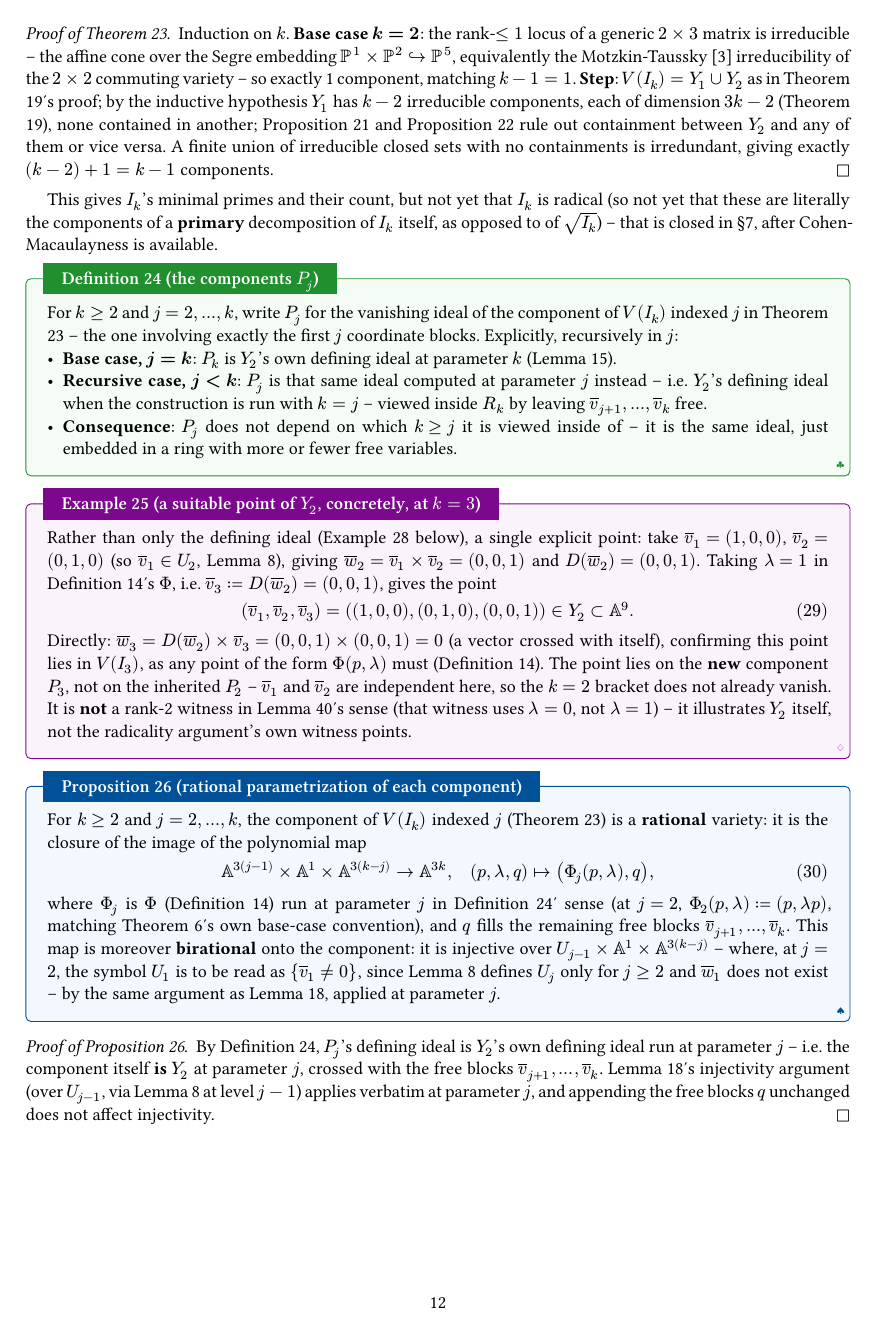
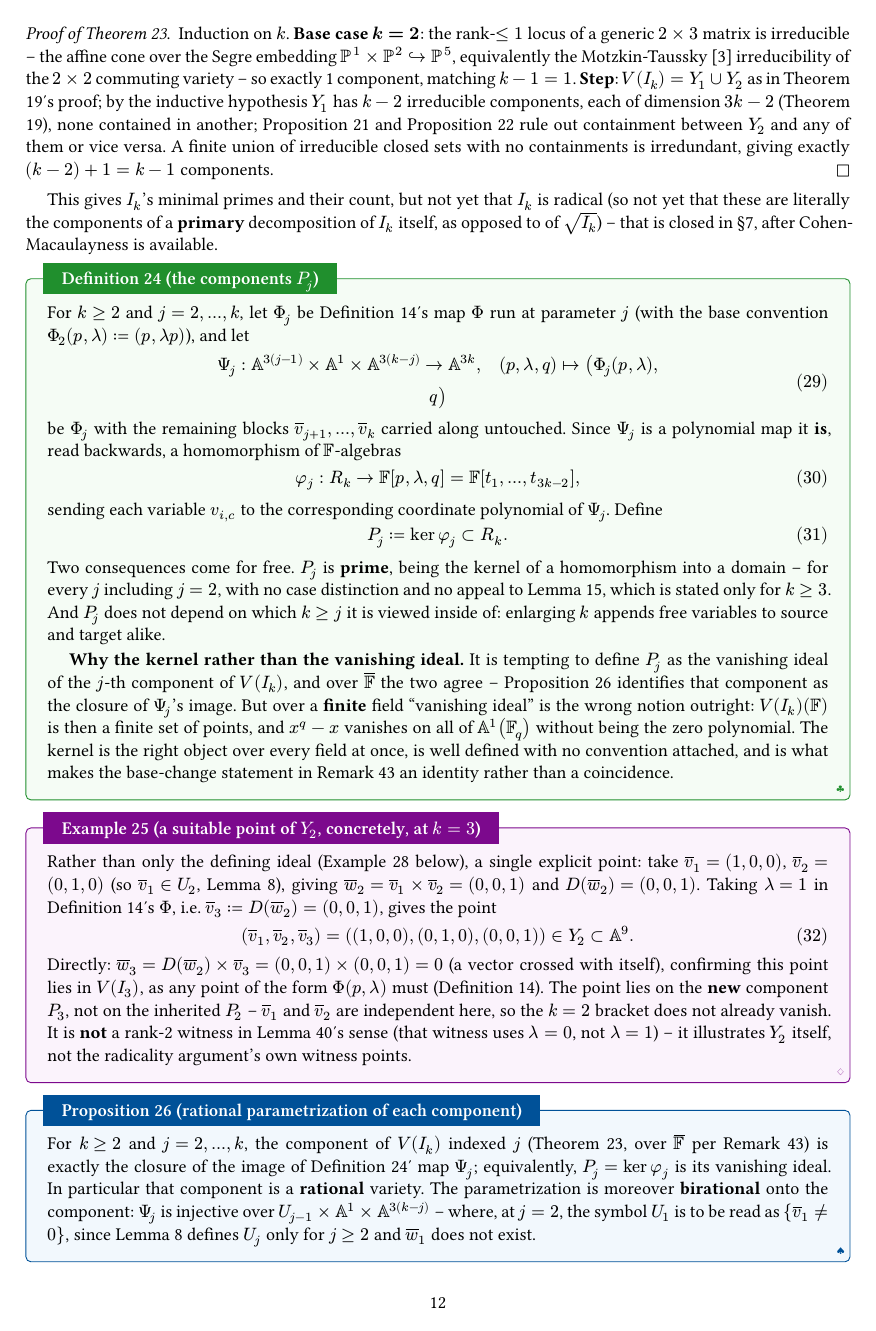
Before and after one commit to JaTaSn/commutator-varieties, a Typst document (article/ring-of-k-commuting-2x2-matrices.typ): page 12 of 19. The pictures show the PDF file article/ring-of-k-commuting-2x2-matrices.pdf that the author committed with the source.

Commit message:
Define P_j as a kernel, and give prob-char2 its computational evidence
Two changes, both from Jan's question about what supporting finite fields
actually costs.

1. P_j is now DEFINED as ker(phi_j), phi_j the algebra homomorphism dual
   to the parametrization Psi_j, rather than as "the vanishing ideal of
   the j-th component".  Over Fbar the two agree, but over a finite field
   the old phrase is wrong as a definition, not merely unproved:
   V(I_k)(F) is a finite point set there, and x^q - x vanishes on all of
   A^1(F_q) without being zero.  The kernel is correct over every field
   at once and needs no convention attached.

   Three things fall out.  Primality of every P_j, j=2 included, is now
   immediate from the definition -- kernel into a domain -- so the PDT
   proof no longer needs the special pleading added yesterday for P_2,
   nor lem-y2-irred, which is stated only for k >= 3.  Independence of
   which k >= j the ideal is viewed inside is likewise immediate.  And
   rem-base-field's absolute-primeness argument now starts from a
   definition rather than from prop-rational.

   prop-rational correspondingly changes from "here is a parametrization"
   to the identification "P_j is the vanishing ideal of the j-th
   component over Fbar", which is the real content, and its proof is
   rewritten to prove that rather than to quote the old definition.

2. prob-char2 now carries the computational evidence for the second half
   of its own question.  The recursion defining I_k needs no
   characteristic hypothesis, so one can simply run the four results in
   characteristic 2: over F_2 and F_4, k = 2..5, codimension is 2, the
   three generators are independent, I_k is radical, and pd = 2.  No
   deviation from characteristic zero anywhere.  That is evidence for the
   problem's own closing claim -- the obstruction lives in the setup, not
   in the ideal.

   The first half of the question is untouched and stays open: whether a
   twisted-cross-product model of gl_2/(F.I) exists in characteristic 2
   at all, so that I_k is again a commutator locus rather than a
   well-behaved recursion.  The exercise survives.

Co-Authored-By: Claude Opus 5 (1M context) <noreply@anthropic.com>

```diff
--- a/article/ring-of-k-commuting-2x2-matrices.typ
+++ b/article/ring-of-k-commuting-2x2-matrices.typ
@@ -985,12 +1002,3 @@ that these are literally the components of a *primary* decomposition of $I_k$ it
 of $sqrt(I_k)$) -- that is closed in §7, after Cohen-Macaulayness is available.
 
 #definition[the components $P_j$][
-  For $k >= 2$ and $j=2,dots,k$, write $P_j$ for the vanishing ideal of the component of $V(I_k)$
-  indexed $j$ in @thm-componentcount -- the one involving exactly the first $j$ coordinate blocks.
-  Explicitly, recursively in $j$:
-  - *Base case, $j=k$*: $P_k$ is $Y_2$'s own defining ideal at parameter $k$ (@lem-y2-irred).
-  - *Recursive case, $j<k$*: $P_j$ is that same ideal computed at parameter $j$ instead -- i.e.
-    $Y_2$'s defining ideal when the construction is run with $k=j$ -- viewed inside $R_k$ by
-    leaving $vek(v)_(j+1),dots,vek(v)_k$ free.
-  - *Consequence*: $P_j$ does not depend on which $k>=j$ it is viewed inside of -- it is the same
-    ideal, just embedded in a ring with more or fewer free variables.
@@ -997,3 +1009,21 @@ of $sqrt(I_k)$) -- that is closed in §7, after Cohen-Macaulayness is available.
+  be $Phi_j$ with the remaining blocks $vek(v)_(j+1),dots,vek(v)_k$ carried along untouched. Since
+  $Psi_j$ is a polynomial map it *is*, read backwards, a homomorphism of $FF$-algebras
+  $ phi_j : R_k -> FF[p,lambda,q] = FF[t_1,dots,t_(3k-2)], $
+  sending each variable $v_(i,c)$ to the corresponding coordinate polynomial of $Psi_j$. Define
+  $ P_j := ker phi_j subset R_k. $
+  Two consequences come for free. $P_j$ is *prime*, being the kernel of a homomorphism into a
+  domain -- for every $j$ including $j=2$, with no case distinction and no appeal to
+  @lem-y2-irred, which is stated only for $k >= 3$. And $P_j$ does not depend on which $k >= j$ it
+  is viewed inside of: enlarging $k$ appends free variables to source and target alike.
+
+  *Why the kernel rather than the vanishing ideal.* It is tempting to define $P_j$ as the vanishing
+  ideal of the $j$-th component of $V(I_k)$, and over $overline(FF)$ the two agree --
+  @prop-rational identifies that component as the closure of $Psi_j$'s image. But over a *finite*
+  field "vanishing ideal" is the wrong notion outright: $V(I_k)(FF)$ is then a finite set of
+  points, and $x^q - x$ vanishes on all of $AA^1(FF_q)$ without being the zero polynomial. The
+  kernel is the right object over every field at once, is well defined with no convention attached,
+  and is what makes the base-change statement in @rem-base-field an identity rather than a
+  coincidence.
 ] <def-primecomponents>
 
 #example[a suitable point of $Y_2$, concretely, at $k=3$][
@@ -1011,18 +1041,13 @@ of $sqrt(I_k)$) -- that is closed in §7, after Cohen-Macaulayness is available.
 ]
 
 #proposition[rational parametrization of each component][
-  For $k >= 2$ and $j=2,dots,k$, the component of $V(I_k)$ indexed $j$ (@thm-componentcount) is a
-  *rational* variety: it is the closure of the image of the polynomial map
-  $ AA^(3(j-1)) times AA^1 times AA^(3(k-j)) -> AA^(3k), quad (p,lambda,q) |-> (Phi_j (p,lambda), q), $
-  where $Phi_j$ is $Phi$ (@def-y1y2) run at parameter $j$ in @def-primecomponents' sense (at $j=2$,
-  $Phi_2(p,lambda):=(p,lambda p)$, matching @thm-determinantal's own base-case convention), and $q$
-  fills the remaining free blocks $vek(v)_(j+1),dots,vek(v)_k$. This map is moreover *birational* onto the
-  component: it is injective over $U_(j-1) times AA^1 times AA^(3(k-j))$ -- where, at $j=2$, the
-  symbol $U_1$ is to be read as $\{vek(v)_1 eq.not 0\}$, since @lem-nondeg defines $U_j$ only for
-  $j >= 2$ and $vek(w)_1$ does not exist -- by the same argument as
-  @lem-y2-dim, applied at parameter $j$.
+  For $k >= 2$ and $j=2,dots,k$, the component of $V(I_k)$ indexed $j$ (@thm-componentcount, over
+  $overline(FF)$ per @rem-base-field) is exactly the closure of the image of @def-primecomponents'
+  map $Psi_j$; equivalently, $P_j = ker phi_j$ is its vanishing ideal. In particular that component
+  is a *rational* variety. The parametrization is moreover *birational* onto the component: $Psi_j$
+  is injective over $U_(j-1) times AA^1 times AA^(3(k-j))$ -- where, at $j=2$, the symbol $U_1$ is
+  to be read as $\{vek(v)_1 eq.not 0\}$, since @lem-nondeg defines $U_j$ only for $j >= 2$ and
+  $vek(w)_1$ does not exist.
 ] <prop-rational>
 
 #proof[Proof of @prop-rational][
-  By @def-primecomponents, $P_j$'s defining ideal is $Y_2$'s own defining ideal run at parameter
-  $j$ -- i.e. the component itself *is* $Y_2$ at parameter $j$, crossed with the free blocks
@@ -1317,3 +1350,6 @@ because it is the hinge on which the statement's claimed generality turns.
 
   The conclusion nonetheless descends to $FF$ itself, so the theorem may be read over any field of
   characteristic $eq.not 2$, as stated. The reason is that each $P_j$ is not merely prime but
+  *absolutely* prime. By @def-primecomponents, $P_j$ *is* the kernel of an $FF$-algebra
+  homomorphism $phi_j : R_k -> FF[t_1,dots,t_(3k-2)]$ into a polynomial ring, so $R_k \/ P_j$
+  embeds in that polynomial ring. Since $overline(FF)$ is flat over $FF$, tensoring preserves the embedding:
```
Also changed, not shown: article/ring-of-k-commuting-2x2-matrices.pdf, article/ring-of-k-commuting-2x2-matrices.typ (46 more changed lines).
